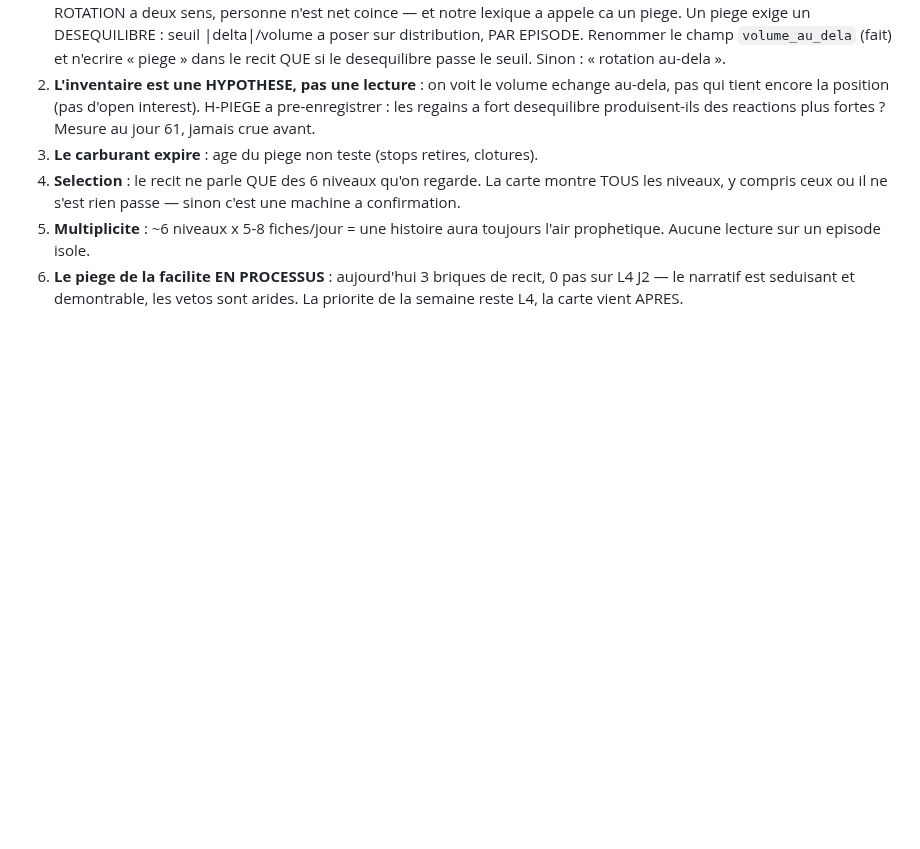
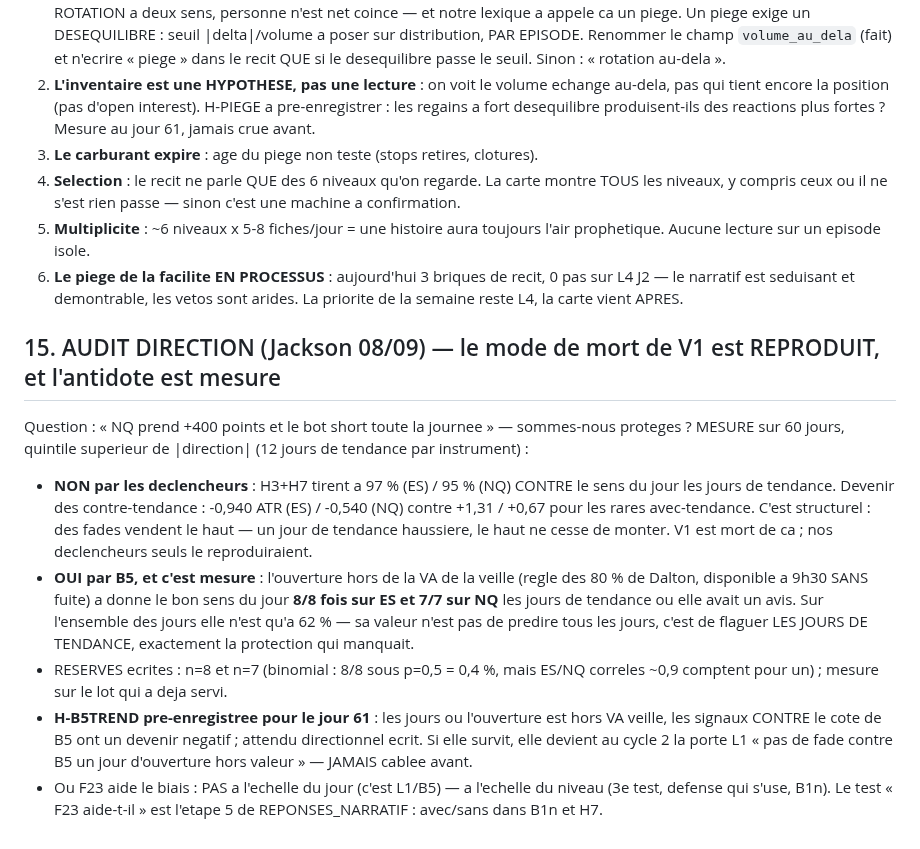
Before and after one commit to jackson97300/TRADING_SIERRA_CHART_AUTO, a Markdown page: V3/A_FAIRE_08_09.md, the part around the change. GitHub-like rendering; blank space fills up the shorter version.

Commit message:
V3 : audit direction — V1 se reproduirait (95-97 % contre-tendance les jours de tendance), B5 est l'antidote mesure (15/15 bon sens), H-B5TREND pre-enregistree
Co-Authored-By: Claude Opus 5 <noreply@anthropic.com>

```diff
--- a/V3/A_FAIRE_08_09.md
+++ b/V3/A_FAIRE_08_09.md
@@ -118,3 +118,29 @@ Un desk ne lit pas de la prose : il tient une CARTE DES STOCKS. Livrable
 6. **Le piege de la facilite EN PROCESSUS** : aujourd'hui 3 briques de recit,
    0 pas sur L4 J2 — le narratif est seduisant et demontrable, les vetos sont
    arides. La priorite de la semaine reste L4, la carte vient APRES.
+
+## 15. AUDIT DIRECTION (Jackson 08/09) — le mode de mort de V1 est REPRODUIT, et l'antidote est mesure
+Question : « NQ prend +400 points et le bot short toute la journee » — sommes-nous proteges ?
+MESURE sur 60 jours, quintile superieur de |direction| (12 jours de tendance par instrument) :
+- **NON par les declencheurs** : H3+H7 tirent a 97 % (ES) / 95 % (NQ) CONTRE le
+  sens du jour les jours de tendance. Devenir des contre-tendance : -0,940 ATR
+  (ES) / -0,540 (NQ) contre +1,31 / +0,67 pour les rares avec-tendance.
+  C'est structurel : des fades vendent le haut — un jour de tendance haussiere,
+  le haut ne cesse de monter. V1 est mort de ca ; nos declencheurs seuls le
+  reproduiraient.
+- **OUI par B5, et c'est mesure** : l'ouverture hors de la VA de la veille
+  (regle des 80 % de Dalton, disponible a 9h30 SANS fuite) a donne le bon sens
+  du jour **8/8 fois sur ES et 7/7 sur NQ** les jours de tendance ou elle avait
+  un avis. Sur l'ensemble des jours elle n'est qu'a 62 % — sa valeur n'est pas
+  de predire tous les jours, c'est de flaguer LES JOURS DE TENDANCE, exactement
+  la protection qui manquait.
+- RESERVES ecrites : n=8 et n=7 (binomial : 8/8 sous p=0,5 = 0,4 %, mais ES/NQ
+  correles ~0,9 comptent pour un) ; mesure sur le lot qui a deja servi.
+- **H-B5TREND pre-enregistree pour le jour 61** : les jours ou l'ouverture est
+  hors VA veille, les signaux CONTRE le cote de B5 ont un devenir negatif ;
+  attendu directionnel ecrit. Si elle survit, elle devient au cycle 2 la porte
+  L1 « pas de fade contre B5 un jour d'ouverture hors valeur » — JAMAIS cablee
+  avant.
+- Ou F23 aide le biais : PAS a l'echelle du jour (c'est L1/B5) — a l'echelle du
+  niveau (3e test, defense qui s'use, B1n). Le test « F23 aide-t-il » est
+  l'etape 5 de REPONSES_NARRATIF : avec/sans dans B1n et H7.
```
